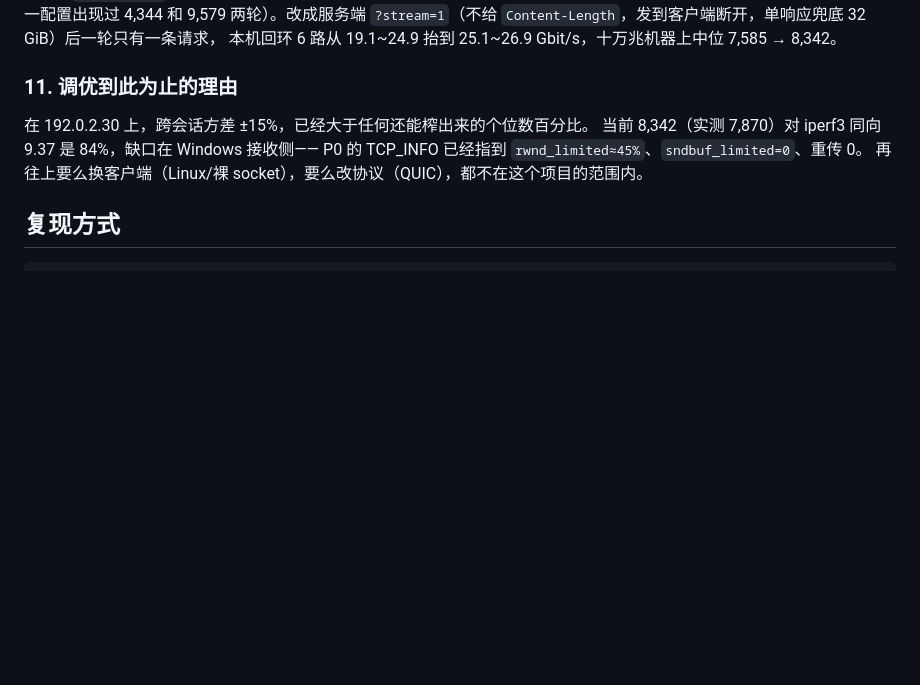
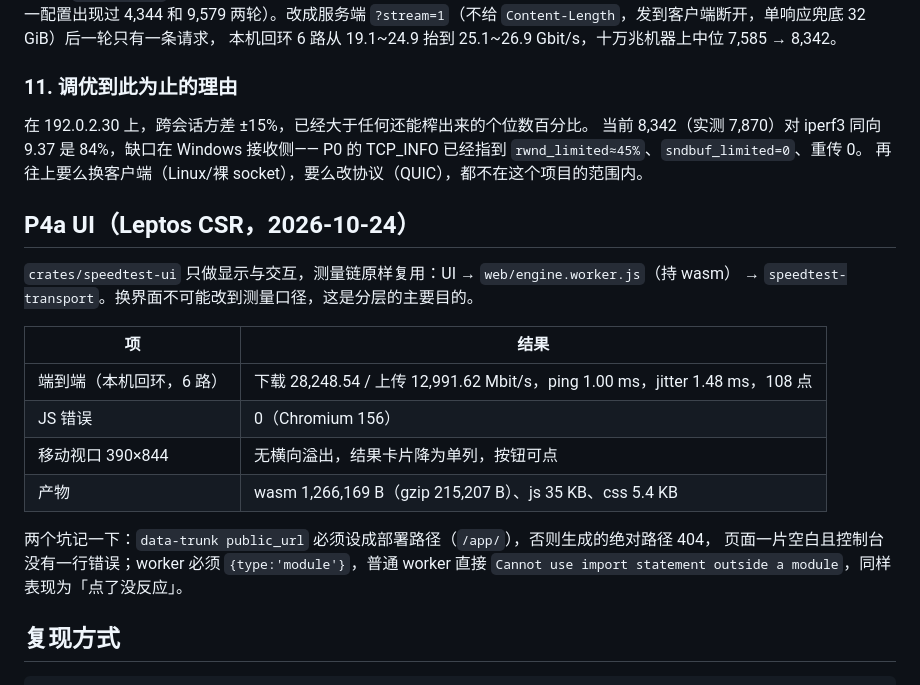
Before and after one commit to YTjungle666/YT-Speed, a Markdown page: docs/baseline.md, the part around the change. Rendered like a GitHub page; blank space fills up the shorter version.

Commit message:
docs：P4a 记录（端到端数字、移动视口、两个部署坑）

````diff
--- a/docs/baseline.md
+++ b/docs/baseline.md
@@ -274,6 +274,22 @@ legacy 上传 7,834~8,052（实测 7,390~7,596），差在 6 条 XHR 请求之
 P0 的 TCP_INFO 已经指到 `rwnd_limited≈45%`、`sndbuf_limited=0`、重传 0。
 再往上要么换客户端（Linux/裸 socket），要么改协议（QUIC），都不在这个项目的范围内。
 
+## P4a UI（Leptos CSR，2026-10-24）
+
+`crates/speedtest-ui` 只做显示与交互，测量链原样复用：UI → `web/engine.worker.js`（持 wasm）
+→ `speedtest-transport`。换界面不可能改到测量口径，这是分层的主要目的。
+
+| 项 | 结果 |
+|---|---|
+| 端到端（本机回环，6 路） | 下载 28,248.54 / 上传 12,991.62 Mbit/s，ping 1.00 ms，jitter 1.48 ms，108 点 |
+| JS 错误 | 0（Chromium 156） |
+| 移动视口 390×844 | 无横向溢出，结果卡片降为单列，按钮可点 |
+| 产物 | wasm 1,266,169 B（gzip 215,207 B）、js 35 KB、css 5.4 KB |
+
+两个坑记一下：`data-trunk public_url` 必须设成部署路径（`/app/`），否则生成的绝对路径 404，
+页面一片空白且控制台没有一行错误；worker 必须 `{type:'module'}`，普通 worker 直接
+`Cannot use import statement outside a module`，同样表现为「点了没反应」。
+
 ## 复现方式
 
 ```sh
````
